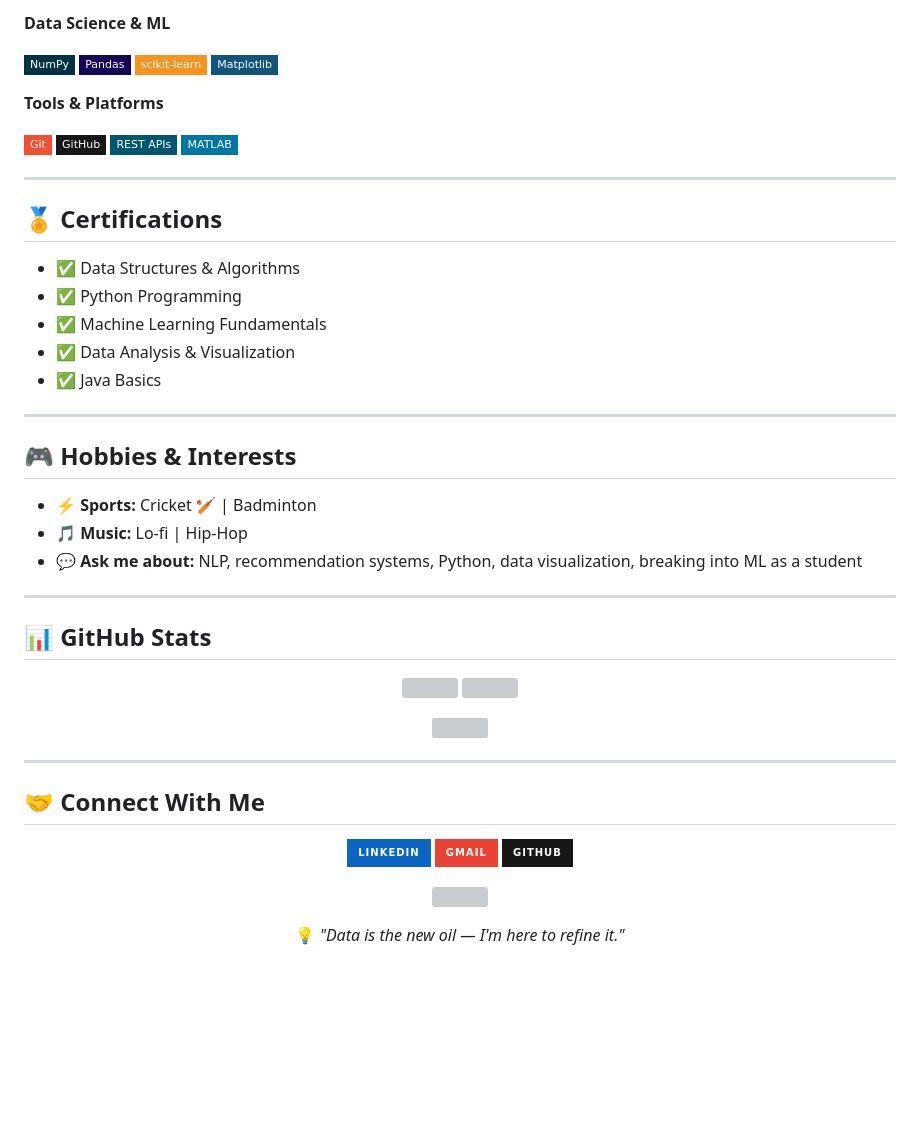
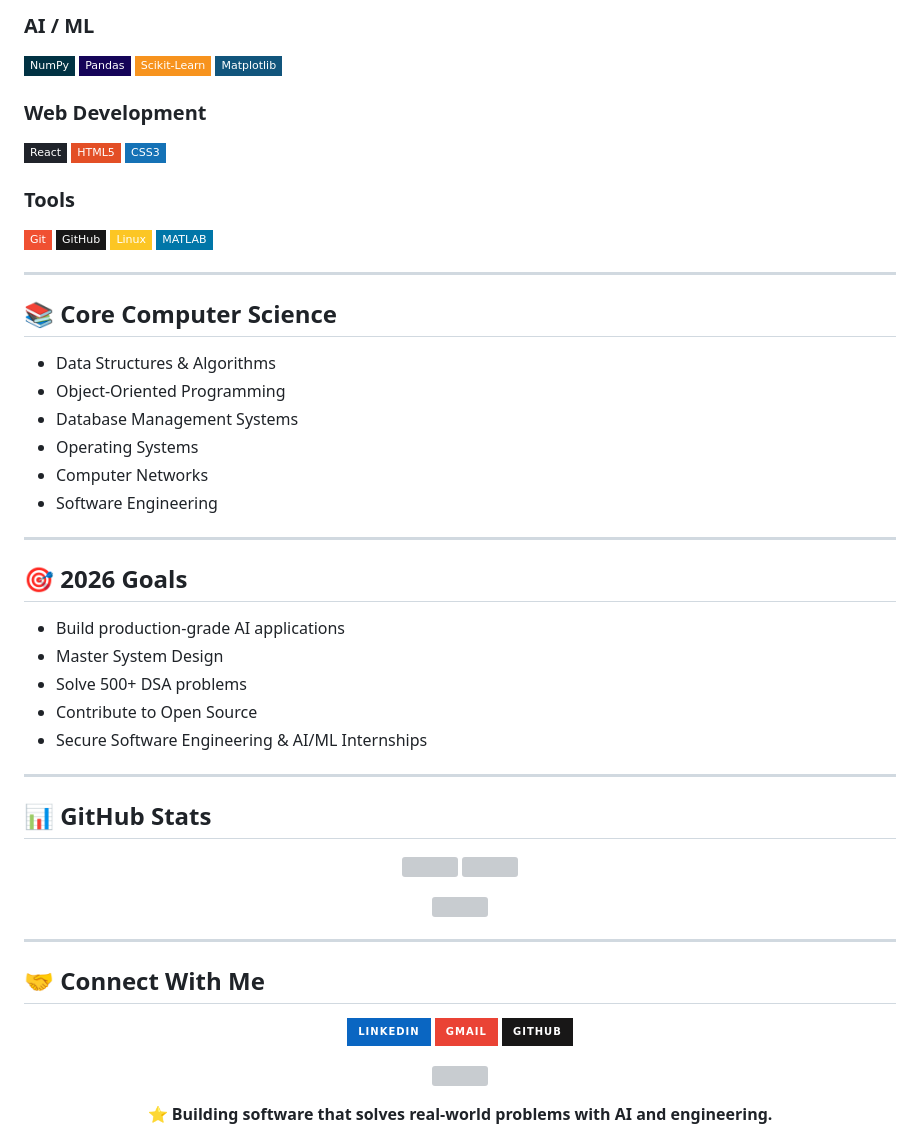
Before and after one commit to inshivank/inshivank, a Markdown page: README.md, the part around one of its changes. Drawn GitHub-style; badges without logos; blank space fills up the shorter version; grey boxes are pictures that could not be loaded.

```diff
--- a/README.md
+++ b/README.md
@@ -78,35 +80,44 @@
 
-**Data Science & ML**
+### AI / ML
 
 ![NumPy](https://img.shields.io/badge/NumPy-013243?style=flat-square&logo=numpy&logoColor=white)
 ![Pandas](https://img.shields.io/badge/Pandas-150458?style=flat-square&logo=pandas&logoColor=white)
-![scikit-learn](https://img.shields.io/badge/scikit--learn-F7931E?style=flat-square&logo=scikit-learn&logoColor=white)
+![Scikit-Learn](https://img.shields.io/badge/Scikit--Learn-F7931E?style=flat-square&logo=scikit-learn&logoColor=white)
 ![Matplotlib](https://img.shields.io/badge/Matplotlib-11557C?style=flat-square&logo=python&logoColor=white)
 
-**Tools & Platforms**
+### Web Development
+
+![React](https://img.shields.io/badge/React-20232A?style=flat-square&logo=react&logoColor=61DAFB)
+![HTML5](https://img.shields.io/badge/HTML5-E34F26?style=flat-square&logo=html5&logoColor=white)
+![CSS3](https://img.shields.io/badge/CSS3-1572B6?style=flat-square&logo=css3&logoColor=white)
+
+### Tools
 
 ![Git](https://img.shields.io/badge/Git-F05032?style=flat-square&logo=git&logoColor=white)
 ![GitHub](https://img.shields.io/badge/GitHub-181717?style=flat-square&logo=github&logoColor=white)
-![REST APIs](https://img.shields.io/badge/REST%20APIs-005571?style=flat-square&logo=fastapi&logoColor=white)
+![Linux](https://img.shields.io/badge/Linux-FCC624?style=flat-square&logo=linux&logoColor=black)
 ![MATLAB](https://img.shields.io/badge/MATLAB-0076A8?style=flat-square&logo=mathworks&logoColor=white)
 
 ---
 
-## 🏅 Certifications
+## 📚 Core Computer Science
 
-- ✅ Data Structures & Algorithms
-- ✅ Python Programming
-- ✅ Machine Learning Fundamentals
-- ✅ Data Analysis & Visualization
-- ✅ Java Basics
+- Data Structures & Algorithms
+- Object-Oriented Programming
+- Database Management Systems
+- Operating Systems
+- Computer Networks
+- Software Engineering
 
 ---
 
-## 🎮 Hobbies & Interests
+## 🎯 2026 Goals
 
-- ⚡ **Sports:** Cricket 🏏 | Badminton
-- 🎵 **Music:** Lo-fi | Hip-Hop
-- 💬 **Ask me about:** NLP, recommendation systems, Python, data visualization, breaking into ML as a student
+- Build production-grade AI applications
+- Master System Design
+- Solve 500+ DSA problems
+- Contribute to Open Source
+- Secure Software Engineering & AI/ML Internships
 
 ---
 
@@ -118,7 +129,7 @@
 </p>
 
 <p align="center">
-  <img src="https://github-readme-streak-stats.herokuapp.com/?user=inshivank&theme=tokyonight&hide_border=true" />
+  <img src="https://github-readme-streak-stats.herokuapp.com/?user=inshivank&theme=tokyonight&hide_border=true"/>
 </p>
 
 ---
@@ -126,15 +137,21 @@
 ## 🤝 Connect With Me
 
 <p align="center">
-  <a href="https://linkedin.com/in/inshivank"><img src="https://img.shields.io/badge/LinkedIn-0A66C2?style=for-the-badge&logo=linkedin&logoColor=white" /></a>
-  <a href="mailto:inshivank027@gmail.com"><img src="https://img.shields.io/badge/Gmail-EA4335?style=for-the-badge&logo=gmail&logoColor=white" /></a>
-  <a href="https://github.com/inshivank"><img src="https://img.shields.io/badge/GitHub-181717?style=for-the-badge&logo=github&logoColor=white" /></a>
+  <a href="https://linkedin.com/in/inshivank">
+    <img src="https://img.shields.io/badge/LinkedIn-0A66C2?style=for-the-badge&logo=linkedin&logoColor=white"/>
+  </a>
+  <a href="mailto:inshivank027@gmail.com">
+    <img src="https://img.shields.io/badge/Gmail-EA4335?style=for-the-badge&logo=gmail&logoColor=white"/>
+  </a>
+  <a href="https://github.com/inshivank">
+    <img src="https://img.shields.io/badge/GitHub-181717?style=for-the-badge&logo=github&logoColor=white"/>
+  </a>
 </p>
 
 <p align="center">
-  <img src="https://komarev.com/ghpvc/?username=inshivank&label=Profile+Views&color=58a6ff&style=flat-square" />
+  <img src="https://komarev.com/ghpvc/?username=inshivank&label=Profile+Views&color=58a6ff&style=flat-square"/>
 </p>
 
 <p align="center">
-  💡 <i>"Data is the new oil — I'm here to refine it."</i>
+  <b>⭐ Building software that solves real-world problems with AI and engineering.</b>
 </p>
```
Also changed, not shown: other parts of README.md (+52 -53 lines).
